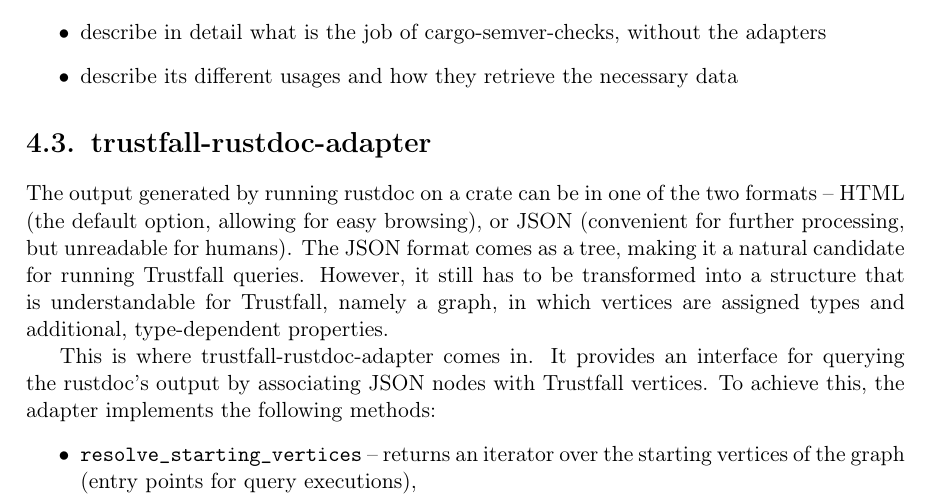
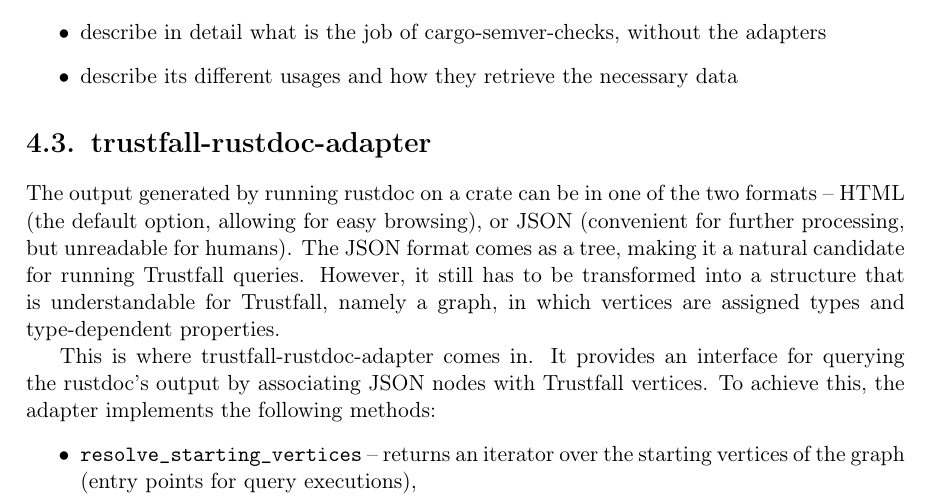
Before and after one commit to tonowak/bachelors-thesis, a LaTeX thesis (thesis-en.tex): part of page 23 of 41, cut so that both start at the same text. Compiled offline with pdfLaTeX.

Commit message:
Update thesis-en.tex
Co-authored-by: Tomasz Nowak <36604952+tonowak@users.noreply.github.com>

```diff
--- a/thesis-en.tex
+++ b/thesis-en.tex
@@ -585,7 +585,7 @@ The output generated by running rustdoc on a crate can be in one of the two form
 HTML (the default option, allowing for easy browsing), or JSON (convenient for further processing,
 but unreadable for humans). The JSON format comes as a tree, making it a natural candidate for
 running Trustfall queries. However, it still has to be transformed into a structure that is
-understandable for Trustfall, namely a graph, in which vertices are assigned types and additional,
+understandable for Trustfall, namely a graph, in which vertices are assigned types and
 type-dependent properties.
 
 This is where trustfall-rustdoc-adapter comes in. It provides an interface for querying the rustdoc's
```
